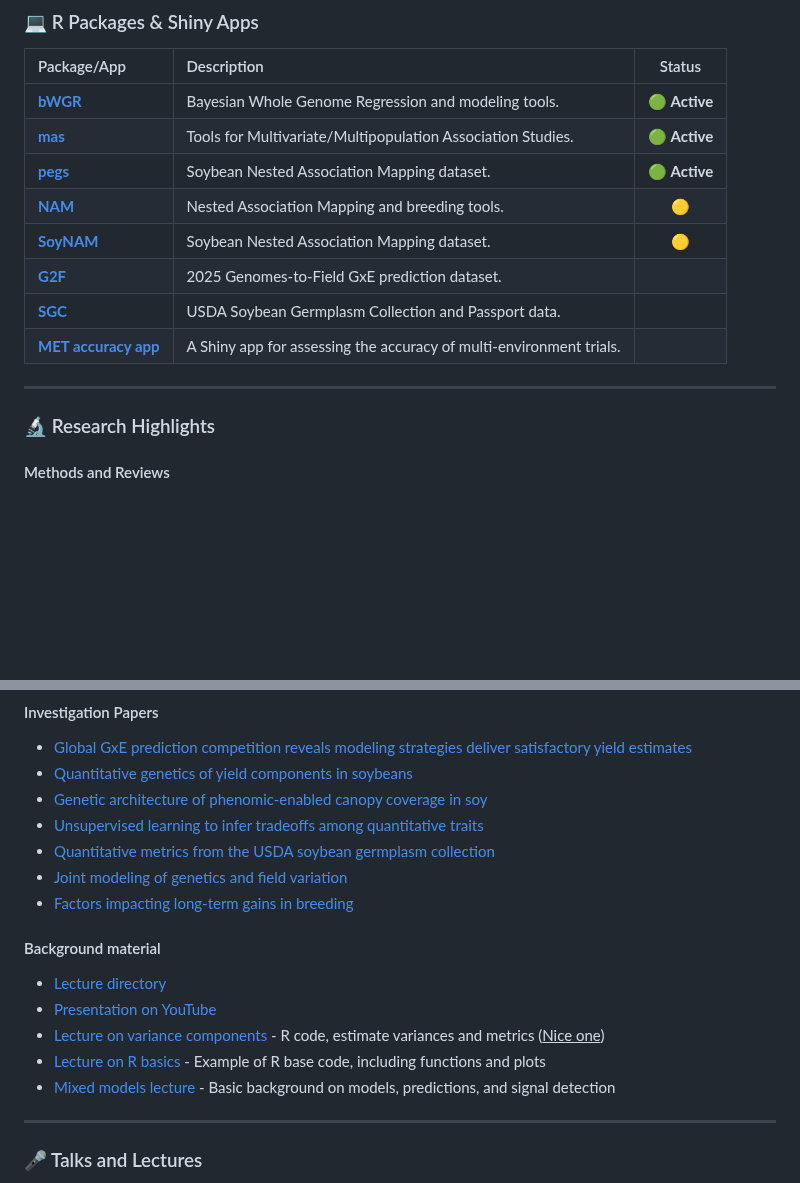
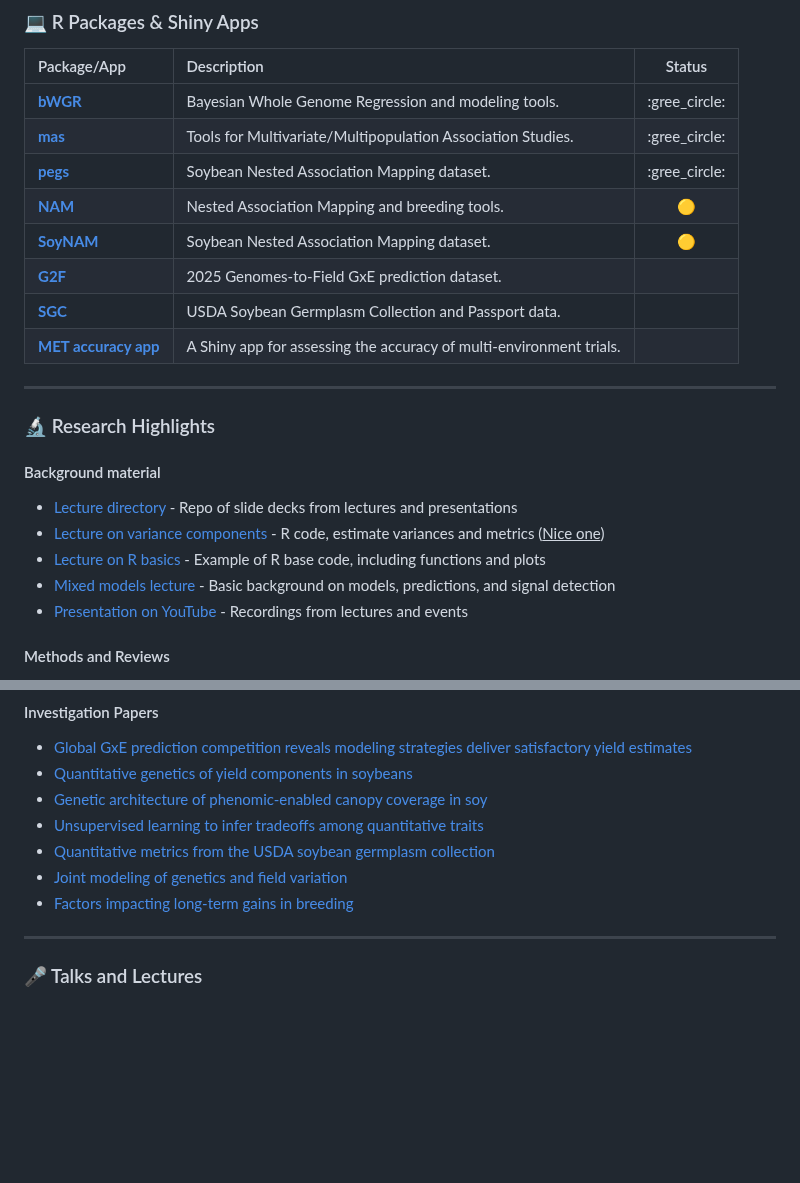
Before and after one commit to alenxav/alenxav.github.io, a Markdown page: README.md, 2 parts joined by grey strips. GitHub-like rendering; blank space fills up the shorter version.

```diff
--- a/README.md
+++ b/README.md
@@ -29,9 +29,9 @@ Welcome to my GitHub page! I am a dedicated researcher specializing in the appli
 
 | Package/App | Description | Status |
 | :--- | :--- | :---: |
-| **[bWGR](https://CRAN.R-project.org/package=bWGR)** | Bayesian Whole Genome Regression and modeling tools. | 🟢 **Active** |
-| **[mas](https://CRAN.R-project.org/package=mas)** | Tools for Multivariate/Multipopulation Association Studies. | 🟢 **Active** |
-| **[pegs](https://CRAN.R-project.org/package=pegs)** | Soybean Nested Association Mapping dataset. | 🟢 **Active**  |
+| **[bWGR](https://CRAN.R-project.org/package=bWGR)** | Bayesian Whole Genome Regression and modeling tools. | :gree_circle: |
+| **[mas](https://CRAN.R-project.org/package=mas)** | Tools for Multivariate/Multipopulation Association Studies. | :gree_circle: |
+| **[pegs](https://CRAN.R-project.org/package=pegs)** | Soybean Nested Association Mapping dataset. | :gree_circle:  |
 | **[NAM](https://CRAN.R-project.org/package=NAM)** | Nested Association Mapping and breeding tools. | 	:yellow_circle: |
 | **[SoyNAM](https://CRAN.R-project.org/package=SoyNAM)** | Soybean Nested Association Mapping dataset. | :yellow_circle:  |
 | **[G2F](https://github.com/alenxav/G2F)** | 2025 Genomes-to-Field GxE prediction dataset. |  |
@@ -41,6 +41,13 @@ Welcome to my GitHub page! I am a dedicated researcher specializing in the appli
 ---
 
 ### 🔬 Research Highlights
+
+#### Background material
++ [Lecture directory](https://github.com/alenxav/Lectures) - Repo of slide decks from lectures and presentations
++ [Lecture on variance components](https://rpubs.com/alenxav/varComp) - R code, estimate variances and metrics (<u><span style="color:green;font-weight:bold">Nice one</span></u>)
++ [Lecture on R basics](https://rpubs.com/alenxav/introR) - Example of R base code, including functions and plots
++ [Mixed models lecture](https://rpubs.com/alenxav/purdue_mm) - Basic background on models, predictions, and signal detection
++ [Presentation on YouTube](https://www.youtube.com/watch?v=R-wf0arvXgY&list=PLTT5xNnxhHh1ksfTIQ-Nmo-5gh1tgkMEZ) - Recordings from lectures and events
 
 #### Methods and Reviews
 *   [GIS-based GxE modeling of maize hybrids through enviromic markers engineering](https://nph.onlinelibrary.wiley.com/doi/full/10.1111/nph.19951)
@@ -60,13 +67,6 @@ Welcome to my GitHub page! I am a dedicated researcher specializing in the appli
 *   [Joint modeling of genetics and field variation](https://www.mdpi.com/2073-4395/11/7/1397)
 *   [Factors impacting long-term gains in breeding](https://www.frontiersin.org/journals/genetics/articles/10.3389/fgene.2021.637133/full)
 
-#### Background material
-
-+ [Lecture directory](https://github.com/alenxav/Lectures)
-+ [Presentation on YouTube](https://www.youtube.com/watch?v=R-wf0arvXgY&list=PLTT5xNnxhHh1ksfTIQ-Nmo-5gh1tgkMEZ)
-+ [Lecture on variance components](https://rpubs.com/alenxav/varComp) - R code, estimate variances and metrics (<u><span style="color:green;font-weight:bold">Nice one</span></u>)
-+ [Lecture on R basics](https://rpubs.com/alenxav/introR) - Example of R base code, including functions and plots
-+ [Mixed models lecture](https://rpubs.com/alenxav/purdue_mm) - Basic background on models, predictions, and signal detection
 
 ---
 
```
